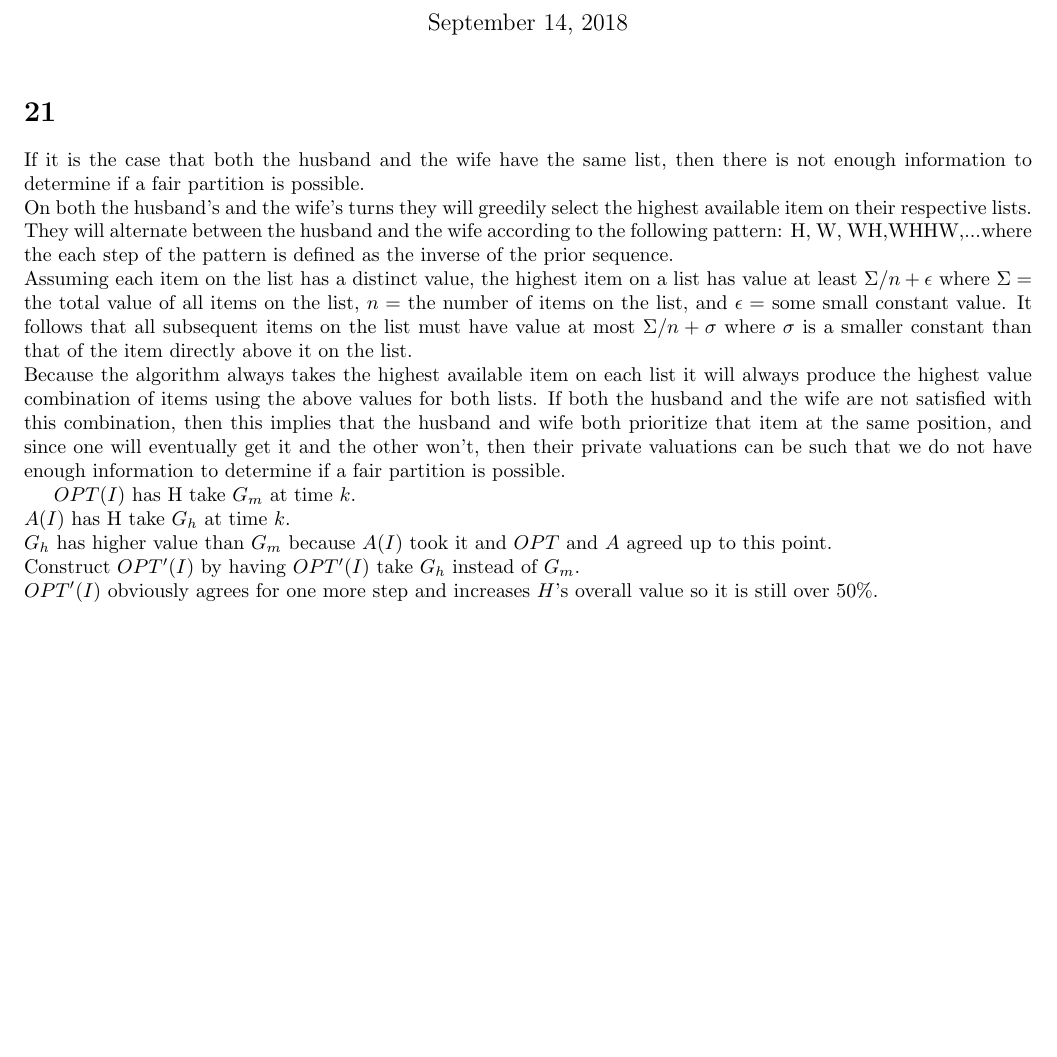
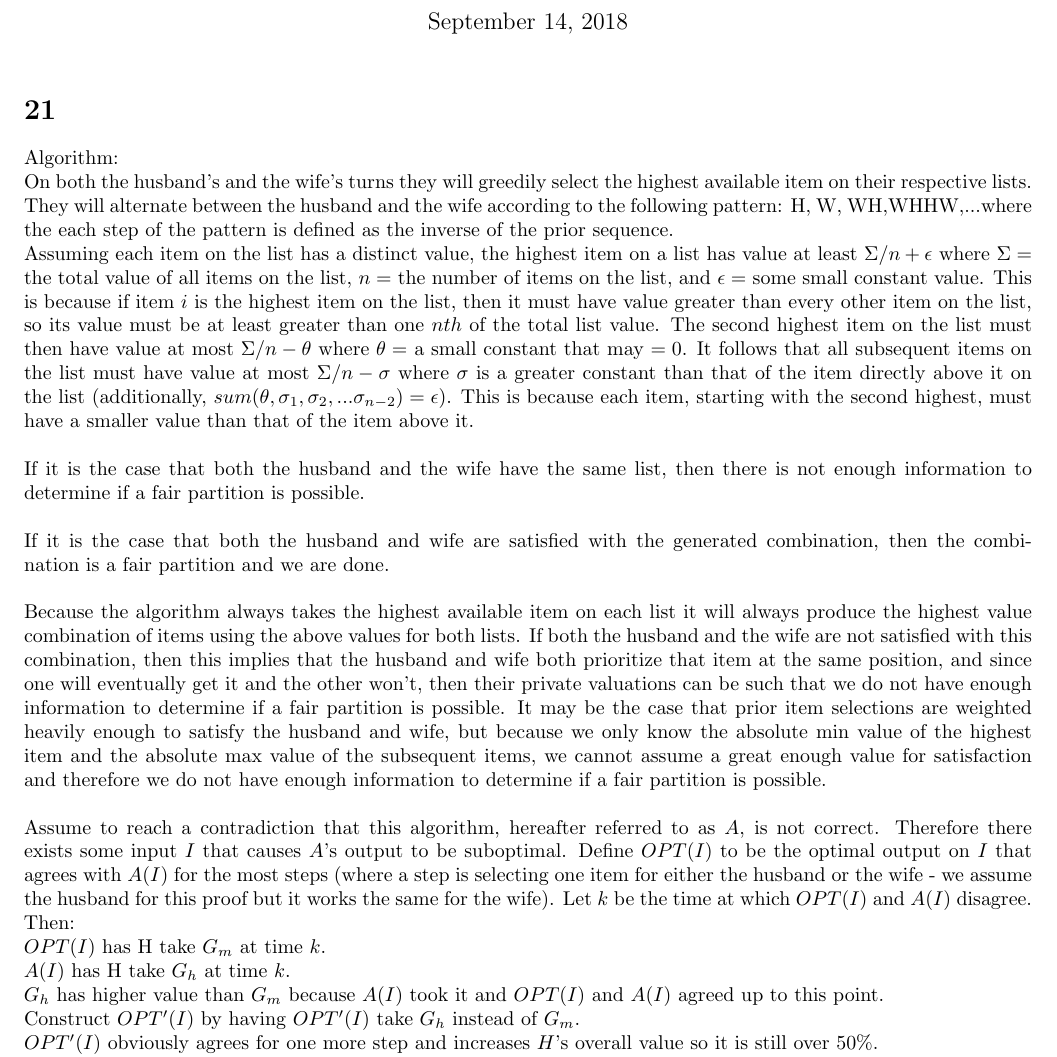
Before and after one commit to BK874/CS1510, a LaTeX problem sheet (homework8/homework8.tex): part of page 1 of 2 before the commit and part of page 1 of 3 after it, cut so that both start at the same text, the shorter picture padded with empty space. Compiled offline with pdfLaTeX.

Commit message:
hw8 elaborated and cleaned up 21

```diff
--- a/homework8/homework8.tex
+++ b/homework8/homework8.tex
@@ -40,16 +40,19 @@
 \maketitle
 
 \section*{21}
-If it is the case that both the husband and the wife have the same list, then there is not enough information to determine if a fair partition is possible. \\
+Algorithm: \\
 On both the husband's and the wife's turns they will greedily select the highest available item on their respective lists. They will alternate between the husband and the wife according to the following pattern: H, W, WH,WHHW,...where the each step of the pattern is defined as the inverse of the prior sequence. \\
-Assuming each item on the list has a distinct value, the highest item on a list has value at least $\Sigma / n + \epsilon$ where $\Sigma =$ the total value of all items on the list, $n =$ the number of items on the list, and $\epsilon =$ some small constant value. It follows that all subsequent items on the list must have value at most $\Sigma / n + \sigma$ where $\sigma$ is a smaller constant than that of the item directly above it on the list. \\
-Because the algorithm always takes the highest available item on each list it will always produce the highest value combination of items using the above values for both lists. If both the husband and the wife are not satisfied with this combination, then this implies that the husband and wife both prioritize that item at the same position, and since one will eventually get it and the other won't, then their private valuations can be such that we do not have enough information to determine if a fair partition is possible.
-
+Assuming each item on the list has a distinct value, the highest item on a list has value at least $\Sigma / n + \epsilon$ where $\Sigma =$ the total value of all items on the list, $n =$ the number of items on the list, and $\epsilon =$ some small constant value. This is because if item $i$ is the highest item on the list, then it must have value greater than every other item on the list, so its value must be at least greater than one $nth$ of the total list value. The second highest item on the list must then have value at most $\Sigma / n - \theta$ where $\theta =$ a small constant that may $=0$. It follows that all subsequent items on the list must have value at most $\Sigma / n - \sigma$ where $\sigma$ is a greater constant than that of the item directly above it on the list (additionally, $sum(\theta, \sigma_1, \sigma_2, ...\sigma_{n-2}) = \epsilon$). This is because each item, starting with the second highest, must have a smaller value than that of the item above it. \\ \\
+If it is the case that both the husband and the wife have the same list, then there is not enough information to determine if a fair partition is possible. \\ \\
+If it is the case that both the husband and wife are satisfied with the generated combination, then the combination is a fair partition and we are done. \\ \\
+Because the algorithm always takes the highest available item on each list it will always produce the highest value combination of items using the above values for both lists. If both the husband and the wife are not satisfied with this combination, then this implies that the husband and wife both prioritize that item at the same position, and since one will eventually get it and the other won't, then their private valuations can be such that we do not have enough information to determine if a fair partition is possible. It may be the case that prior item selections are weighted heavily enough to satisfy the husband and wife, but because we only know the absolute min value of the highest item and the absolute max value of the subsequent items, we cannot assume a great enough value for satisfaction and therefore we do not have enough information to determine if a fair partition is possible. \\ \\
+Assume to reach a contradiction that this algorithm, hereafter referred to as $A$, is not correct. Therefore there exists some input $I$ that causes $A$'s output to be suboptimal. Define $OPT(I)$ to be the optimal output on $I$ that agrees with $A(I)$ for the most steps (where a step is selecting one item for either the husband or the wife - we assume the husband for this proof but it works the same for the wife). Let $k$ be the time at which $OPT(I)$ and $A(I)$ disagree. Then: \\
 $OPT(I)$ has H take $G_m$ at time $k$.\\
 $A(I)$ has H take $G_h$ at time $k$. \\
-$G_h$ has higher value than $G_m$ because $A(I)$ took it and $OPT$ and $A$ agreed up to this point. \\
+$G_h$ has higher value than $G_m$ because $A(I)$ took it and $OPT(I)$ and $A(I)$ agreed up to this point. \\
 Construct $OPT'(I)$ by having $OPT'(I)$ take $G_h$ instead of $G_m$. \\
-$OPT'(I)$ obviously agrees for one more step and increases $H$'s overall value so it is still over 50\%.
+$OPT'(I)$ obviously agrees for one more step and increases $H$'s overall value so it is still over 50\%. \\
+Therefore we have a contradiction and $A(I)$ is correct.
 
 
 \section*{2}
```
Also changed, not shown: homework8/homework8.pdf.
